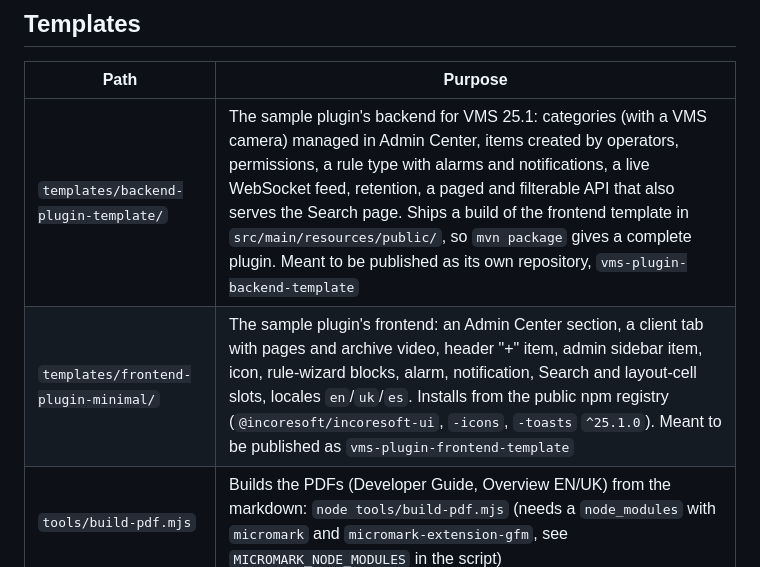
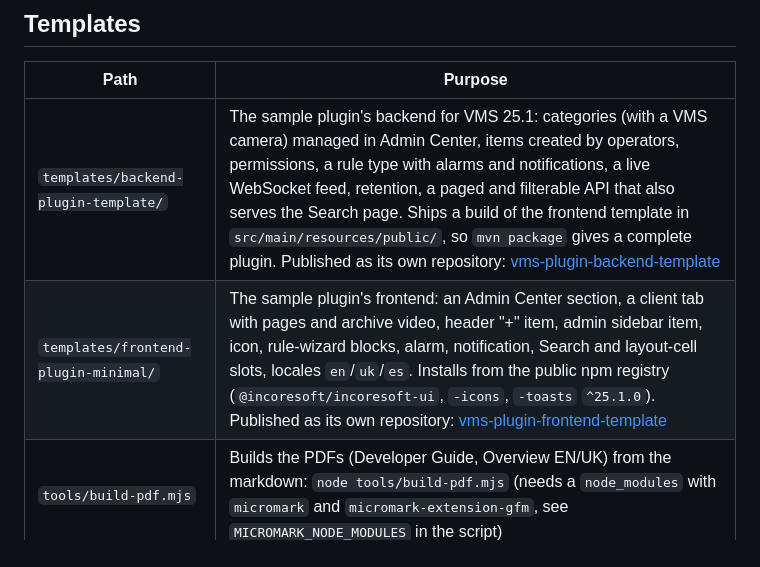
Before and after one commit to incoresoft-ukraine/vms-plugin-sdk, a Markdown page: README.md, the part around the change. GitHub-like rendering.

Commit message:
Link the companion repositories in the README

```diff
--- a/README.md
+++ b/README.md
@@ -27,8 +27,8 @@ form; where a statement is a recommendation rather than observed behaviour, the
 
 | Path | Purpose |
 |---|---|
-| `templates/backend-plugin-template/` | The sample plugin's backend for VMS 25.1: categories (with a VMS camera) managed in Admin Center, items created by operators, permissions, a rule type with alarms and notifications, a live WebSocket feed, retention, a paged and filterable API that also serves the Search page. Ships a build of the frontend template in `src/main/resources/public/`, so `mvn package` gives a complete plugin. Meant to be published as its own repository, `vms-plugin-backend-template` |
-| `templates/frontend-plugin-minimal/` | The sample plugin's frontend: an Admin Center section, a client tab with pages and archive video, header "+" item, admin sidebar item, icon, rule-wizard blocks, alarm, notification, Search and layout-cell slots, locales `en`/`uk`/`es`. Installs from the public npm registry (`@incoresoft/incoresoft-ui`, `-icons`, `-toasts` `^25.1.0`). Meant to be published as `vms-plugin-frontend-template` |
+| `templates/backend-plugin-template/` | The sample plugin's backend for VMS 25.1: categories (with a VMS camera) managed in Admin Center, items created by operators, permissions, a rule type with alarms and notifications, a live WebSocket feed, retention, a paged and filterable API that also serves the Search page. Ships a build of the frontend template in `src/main/resources/public/`, so `mvn package` gives a complete plugin. Published as its own repository: [vms-plugin-backend-template](https://github.com/incoresoft-ukraine/vms-plugin-backend-template) |
+| `templates/frontend-plugin-minimal/` | The sample plugin's frontend: an Admin Center section, a client tab with pages and archive video, header "+" item, admin sidebar item, icon, rule-wizard blocks, alarm, notification, Search and layout-cell slots, locales `en`/`uk`/`es`. Installs from the public npm registry (`@incoresoft/incoresoft-ui`, `-icons`, `-toasts` `^25.1.0`). Published as its own repository: [vms-plugin-frontend-template](https://github.com/incoresoft-ukraine/vms-plugin-frontend-template) |
 | `tools/build-pdf.mjs` | Builds the PDFs (Developer Guide, Overview EN/UK) from the markdown: `node tools/build-pdf.mjs` (needs a `node_modules` with `micromark` and `micromark-extension-gfm`, see `MICROMARK_NODE_MODULES` in the script) |
 
 ## Reading order
```
Also changed, not shown: templates/backend-plugin-template/README.md (+2 -2 lines), templates/frontend-plugin-minimal/README.md (+2 -2 lines).
